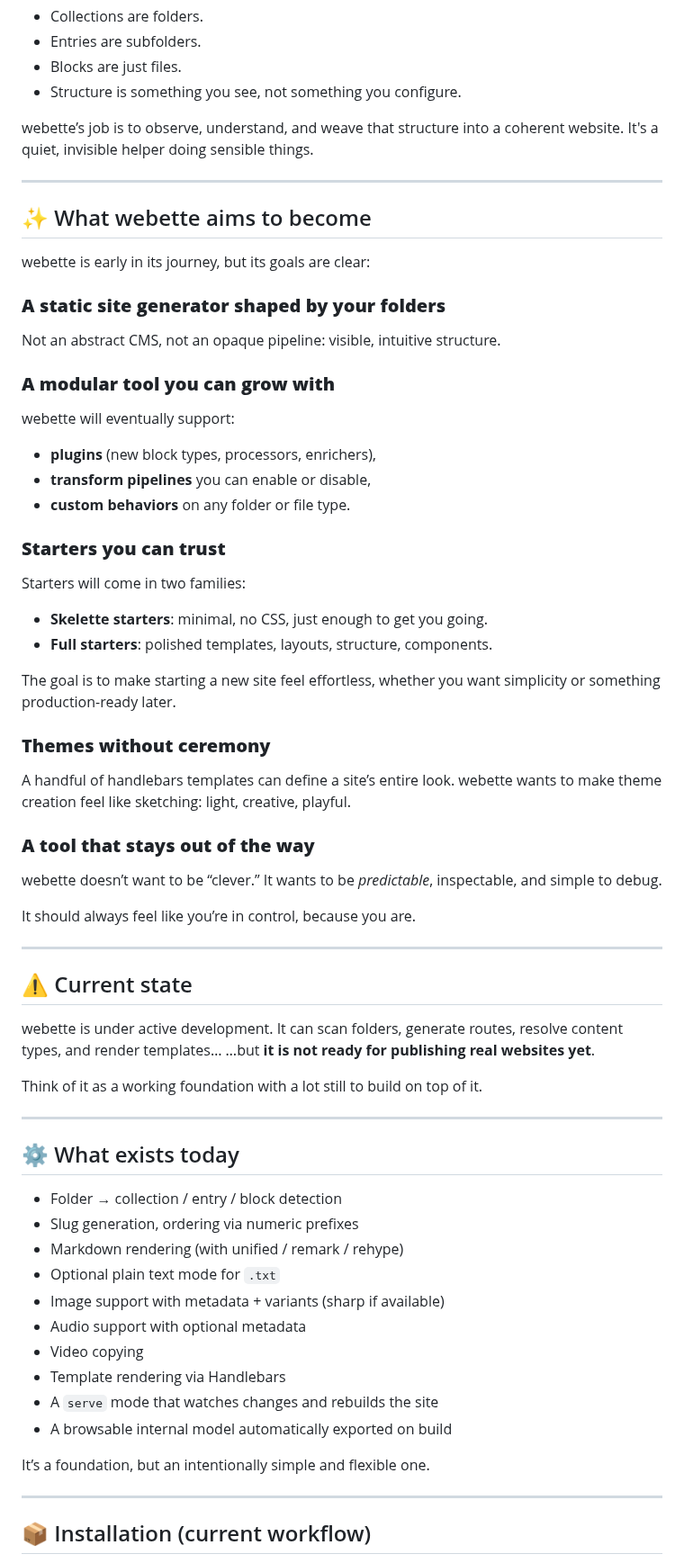
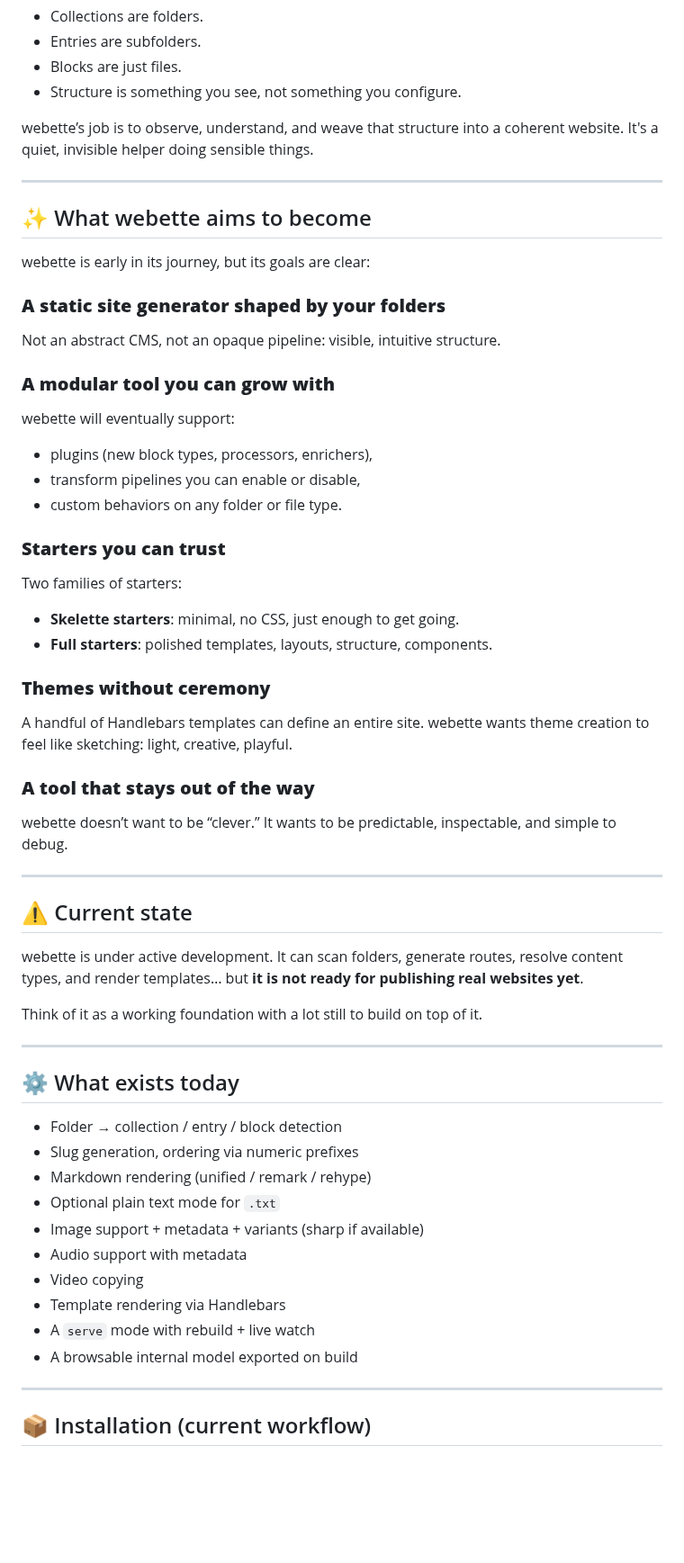
Before and after one commit to ArtwoXYZ/webette, a Markdown page: README.md, the part around one of its changes. Shown at 90% size. Rendered like a GitHub page; blank space fills up the shorter version.

```diff
--- a/README.md
+++ b/README.md
@@ -29,7 +47,8 @@ Instead of inventing a new mental model, webette leans on the one you already us
 * Blocks are just files.
 * Structure is something you see, not something you configure.
 
-webette’s job is to observe, understand, and weave that structure into a coherent website. It's a quiet, invisible helper doing sensible things.
+webette’s job is to observe, understand, and weave that structure into a coherent website.
+It's a quiet, invisible helper doing sensible things.
 
 ---
 
@@ -45,30 +64,26 @@ Not an abstract CMS, not an opaque pipeline: visible, intuitive structure.
 
 webette will eventually support:
 
-* **plugins** (new block types, processors, enrichers),
-* **transform pipelines** you can enable or disable,
-* **custom behaviors** on any folder or file type.
+* plugins (new block types, processors, enrichers),
+* transform pipelines you can enable or disable,
+* custom behaviors on any folder or file type.
 
 ### **Starters you can trust**
 
-Starters will come in two families:
+Two families of starters:
 
-* **Skelette starters**: minimal, no CSS, just enough to get you going.
+* **Skelette starters**: minimal, no CSS, just enough to get going.
 * **Full starters**: polished templates, layouts, structure, components.
-
-The goal is to make starting a new site feel effortless, whether you want simplicity or something production-ready later.
 
 ### **Themes without ceremony**
 
-A handful of handlebars templates can define a site’s entire look.
-webette wants to make theme creation feel like sketching: light, creative, playful.
+A handful of Handlebars templates can define an entire site.
+webette wants theme creation to feel like sketching: light, creative, playful.
 
 ### **A tool that stays out of the way**
 
 webette doesn’t want to be “clever.”
-It wants to be *predictable*, inspectable, and simple to debug.
-
-It should always feel like you’re in control, because you are.
+It wants to be predictable, inspectable, and simple to debug.
 
 ---
 
@@ -76,7 +91,7 @@ It should always feel like you’re in control, because you are.
 
 webette is under active development.
 It can scan folders, generate routes, resolve content types, and render templates…
-…but **it is not ready for publishing real websites yet**.
+but **it is not ready for publishing real websites yet**.
 
 Think of it as a working foundation with a lot still to build on top of it.
 
@@ -86,16 +101,14 @@ Think of it as a working foundation with a lot still to build on top of it.
 
 * Folder → collection / entry / block detection
 * Slug generation, ordering via numeric prefixes
-* Markdown rendering (with unified / remark / rehype)
+* Markdown rendering (unified / remark / rehype)
 * Optional plain text mode for `.txt`
-* Image support with metadata + variants (sharp if available)
-* Audio support with optional metadata
+* Image support + metadata + variants (sharp if available)
+* Audio support with metadata
 * Video copying
 * Template rendering via Handlebars
-* A `serve` mode that watches changes and rebuilds the site
-* A browsable internal model automatically exported on build
-
-It’s a foundation, but an intentionally simple and flexible one.
+* A `serve` mode with rebuild + live watch
+* A browsable internal model exported on build
 
 ---
 
```
Also changed, not shown: other parts of README.md (+71 -24 lines).
